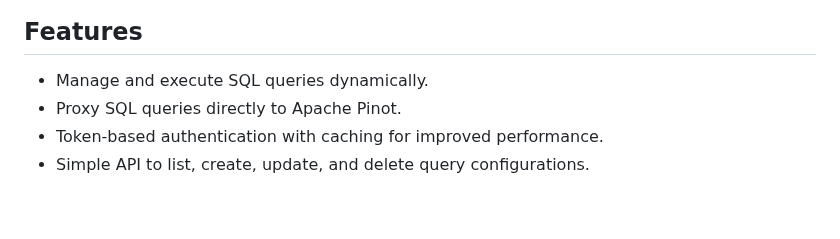
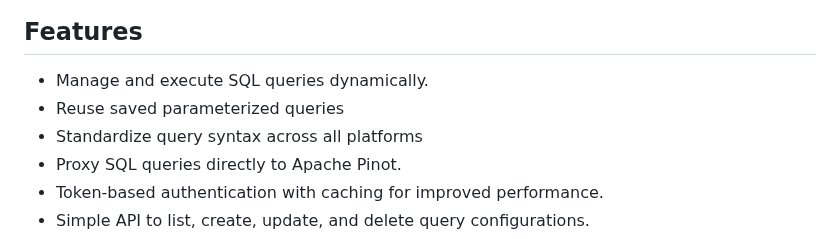
Before and after one commit to tdenton8772/query_wrapper, a Markdown page: README.md, the part around the change. Rendered like a GitHub page; blank space fills up the shorter version.

Commit message:
Added more to features

```diff
--- a/README.md
+++ b/README.md
@@ -20,6 +20,8 @@ The query_wrapper repository provides a Flask-based API layer for interacting wi
 
 ## Features
 - Manage and execute SQL queries dynamically.
+- Reuse saved parameterized queries
+- Standardize query syntax across all platforms
 - Proxy SQL queries directly to Apache Pinot.
 - Token-based authentication with caching for improved performance.
 - Simple API to list, create, update, and delete query configurations.
```
